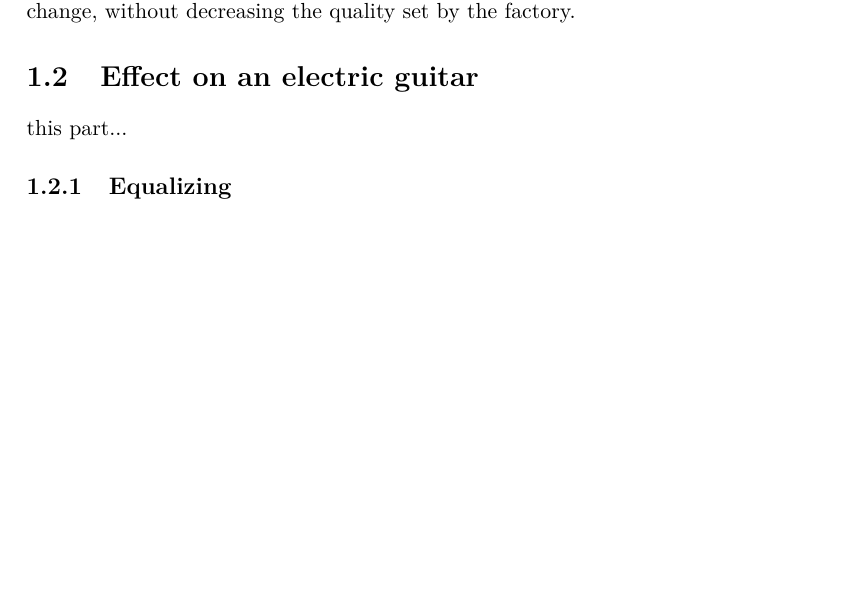
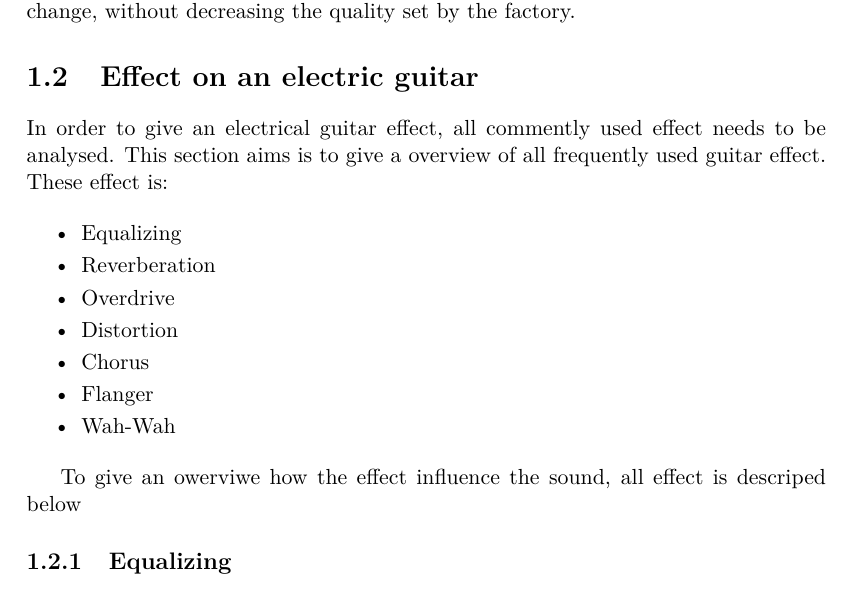
Before and after one commit to jonasbuchholdt/3SP6, a LaTeX thesis (master.tex, which reads chapters/analysing/effects.tex): part of page 15 of 34, cut so that both start at the same text, the shorter picture padded with empty space. Compiled offline with pdfLaTeX.

Commit message:
intro to effect is maded

```diff
--- a/chapters/analysing/effects.tex
+++ b/chapters/analysing/effects.tex
@@ -1,7 +1,19 @@
 
 
 \section{Effect on an electric guitar}
-this part...
+In order to give an electrical guitar effect, all commently used effect needs to be analysed. This section aims is to give a overview of all frequently used guitar effect. These effect is:
+
+\begin{itemize}
+ \item Equalizing
+ \item Reverberation
+ \item Overdrive
+ \item Distortion
+ \item Chorus
+ \item Flanger
+ \item Wah-Wah
+\end{itemize}
+
+To give an owerviwe how the effect influence the sound, all effect is descriped below
 
 \input{chapters/analysing/equalizing}\label{sec:equalizing}
 \input{chapters/analysing/delay}\label{sec:delay}
```
